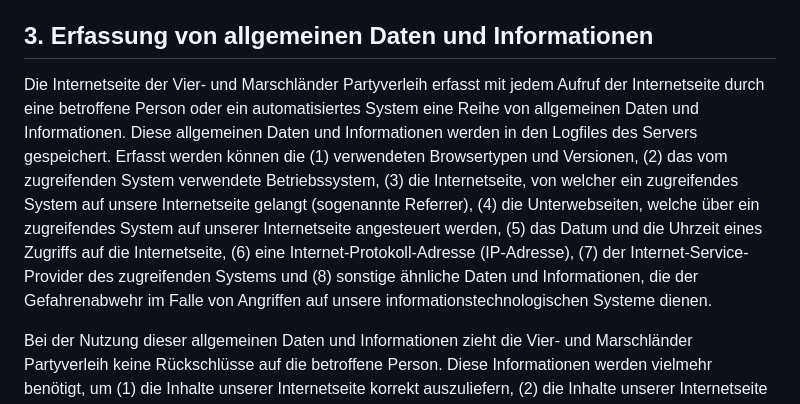
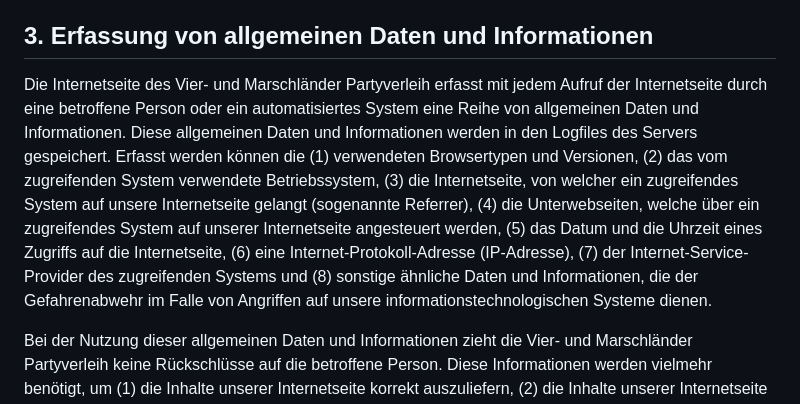
Before and after one commit to tilothiele/vm-partyverleih, a Markdown page: src/content/impressum.md, the part around the change. GitHub-like rendering.

Commit message:
Datenschutz u. Impressum

```diff
--- a/src/content/impressum.md
+++ b/src/content/impressum.md
@@ -95,7 +95,7 @@ Website: https://vm-partyverleih.de
 
 ## 3. Erfassung von allgemeinen Daten und Informationen
 
-Die Internetseite der Vier- und Marschländer Partyverleih erfasst mit jedem Aufruf der Internetseite durch eine betroffene Person oder ein automatisiertes System eine Reihe von allgemeinen Daten und Informationen. Diese allgemeinen Daten und Informationen werden in den Logfiles des Servers gespeichert. Erfasst werden können die (1) verwendeten Browsertypen und Versionen, (2) das vom zugreifenden System verwendete Betriebssystem, (3) die Internetseite, von welcher ein zugreifendes System auf unsere Internetseite gelangt (sogenannte Referrer), (4) die Unterwebseiten, welche über ein zugreifendes System auf unserer Internetseite angesteuert werden, (5) das Datum und die Uhrzeit eines Zugriffs auf die Internetseite, (6) eine Internet-Protokoll-Adresse (IP-Adresse), (7) der Internet-Service-Provider des zugreifenden Systems und (8) sonstige ähnliche Daten und Informationen, die der Gefahrenabwehr im Falle von Angriffen auf unsere informationstechnologischen Systeme dienen.
+Die Internetseite des Vier- und Marschländer Partyverleih erfasst mit jedem Aufruf der Internetseite durch eine betroffene Person oder ein automatisiertes System eine Reihe von allgemeinen Daten und Informationen. Diese allgemeinen Daten und Informationen werden in den Logfiles des Servers gespeichert. Erfasst werden können die (1) verwendeten Browsertypen und Versionen, (2) das vom zugreifenden System verwendete Betriebssystem, (3) die Internetseite, von welcher ein zugreifendes System auf unsere Internetseite gelangt (sogenannte Referrer), (4) die Unterwebseiten, welche über ein zugreifendes System auf unserer Internetseite angesteuert werden, (5) das Datum und die Uhrzeit eines Zugriffs auf die Internetseite, (6) eine Internet-Protokoll-Adresse (IP-Adresse), (7) der Internet-Service-Provider des zugreifenden Systems und (8) sonstige ähnliche Daten und Informationen, die der Gefahrenabwehr im Falle von Angriffen auf unsere informationstechnologischen Systeme dienen.
 
 Bei der Nutzung dieser allgemeinen Daten und Informationen zieht die Vier- und Marschländer Partyverleih keine Rückschlüsse auf die betroffene Person. Diese Informationen werden vielmehr benötigt, um (1) die Inhalte unserer Internetseite korrekt auszuliefern, (2) die Inhalte unserer Internetseite sowie die Werbung für diese zu optimieren, (3) die dauerhafte Funktionsfähigkeit unserer informationstechnologischen Systeme und der Technik unserer Internetseite zu gewährleisten sowie (4) um Strafverfolgungsbehörden im Falle eines Cyberangriffes die zur Strafverfolgung notwendigen Informationen bereitzustellen. Diese anonym erhobenen Daten und Informationen werden durch den Vier- und Marschländer Partyverleih daher einerseits statistisch und ferner mit dem Ziel ausgewertet, den Datenschutz und die Datensicherheit in unserem Unternehmen zu erhöhen, um letztlich ein optimales Schutzniveau für die von uns verarbeiteten personenbezogenen Daten sicherzustellen. Die anonymen Daten der Server-Logfiles werden getrennt von allen durch eine betroffene Person angegebenen personenbezogenen Daten gespeichert.
 
```
